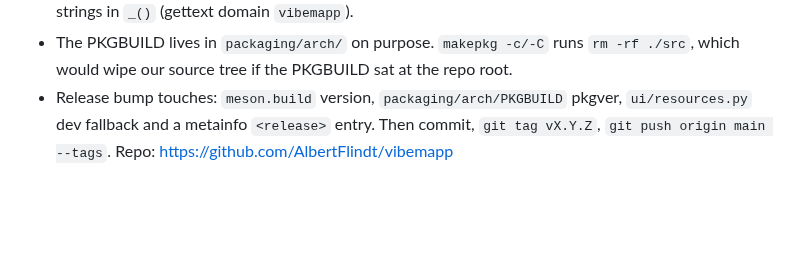
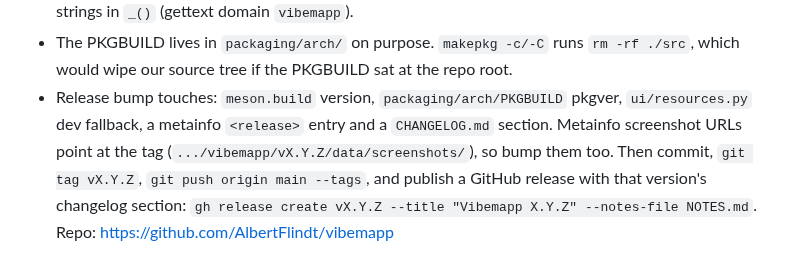
Before and after one commit to AlbertFlindt/vibemapp, a Markdown page: CLAUDE.md, the part around the change. Drawn GitHub-style; blank space fills up the shorter version.

```diff
--- a/CLAUDE.md
+++ b/CLAUDE.md
@@ -70,5 +70,8 @@ Full spec and design history: @docs/SPEC.md. Handoff state: @PROGRESS.md.
 - The PKGBUILD lives in `packaging/arch/` on purpose. `makepkg -c/-C` runs `rm -rf ./src`,
   which would wipe our source tree if the PKGBUILD sat at the repo root.
 - Release bump touches: `meson.build` version, `packaging/arch/PKGBUILD` pkgver,
-  `ui/resources.py` dev fallback and a metainfo `<release>` entry. Then commit, `git tag vX.Y.Z`,
-  `git push origin main --tags`. Repo: https://github.com/AlbertFlindt/vibemapp
+  `ui/resources.py` dev fallback, a metainfo `<release>` entry and a `CHANGELOG.md` section.
+  Metainfo screenshot URLs point at the tag (`.../vibemapp/vX.Y.Z/data/screenshots/`), so bump them too.
+  Then commit, `git tag vX.Y.Z`, `git push origin main --tags`, and publish a GitHub release
+  with that version's changelog section: `gh release create vX.Y.Z --title "Vibemapp X.Y.Z" --notes-file NOTES.md`.
+  Repo: https://github.com/AlbertFlindt/vibemapp
```
Also changed, not shown: CHANGELOG.md (added, +60 -0 lines), PROGRESS.md (+6 -4 lines), README.md (+14 -0 lines), data/screenshots/heatmap.png (added), data/screenshots/layout.png (added), data/screenshots/smart-layers.png (added), data/screenshots/tray.png (added), 4 other files.
